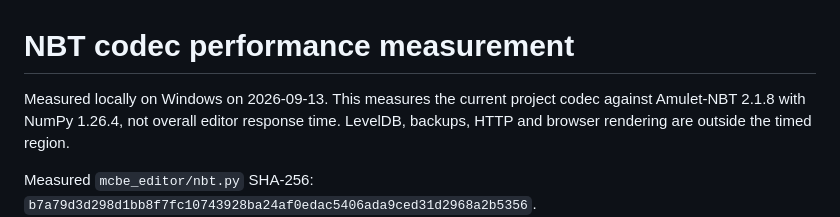
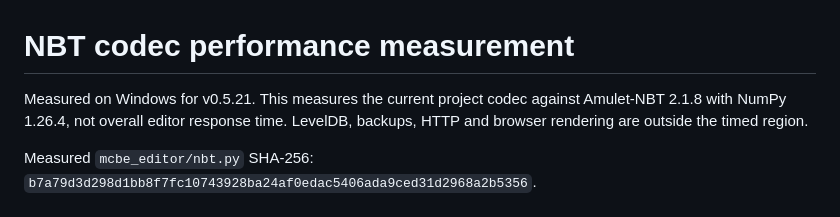
Before and after one commit to dadeeen/MCBE_Inventory_Editor, a Markdown page: docs/nbt-performance.md, the part around one of its changes. Rendered like a GitHub page.

```diff
--- a/docs/nbt-performance.md
+++ b/docs/nbt-performance.md
@@ -1,6 +1,6 @@
 # NBT codec performance measurement
 
-Measured locally on Windows on 2026-09-13. This measures the current project
+Measured on Windows for v0.5.21. This measures the current project
 codec against Amulet-NBT 2.1.8 with NumPy 1.26.4, not overall editor response
 time. LevelDB, backups, HTTP and browser rendering are outside the timed region.
 
```
Also changed, not shown: other parts of docs/nbt-performance.md (+1 -1 lines), docs/engine-checks.md (+1 -1 lines), docs/mount-game-validation.md (+1 -1 lines).
